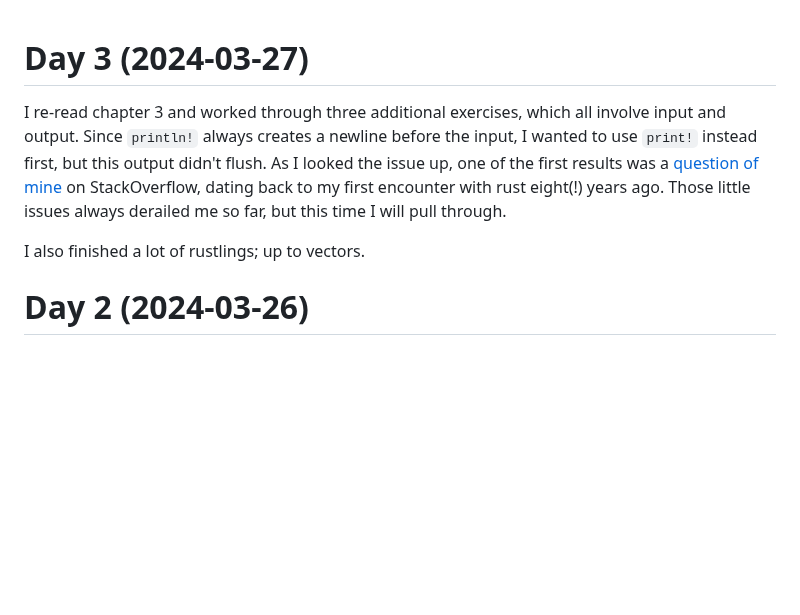
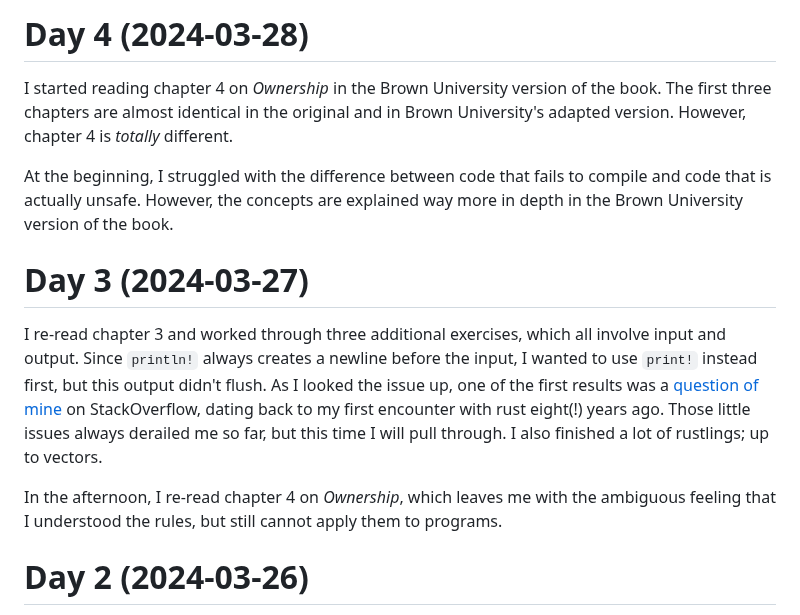
Before and after one commit to patrickbucher/learning-rust, a Markdown page: diary.md, the part around the change. Drawn GitHub-style; blank space fills up the shorter version.

Commit message:
updated diary

```diff
--- a/diary.md
+++ b/diary.md
@@ -1,3 +1,13 @@
+# Day 4 (2024-03-28)
+
+I started reading chapter 4 on _Ownership_ in the Brown University version of
+the book. The first three chapters are almost identical in the original and in
+Brown University's adapted version. However, chapter 4 is _totally_ different.
+
+At the beginning, I struggled with the difference between code that fails to
+compile and code that is actually unsafe. However, the concepts are explained
+way more in depth in the Brown University version of the book.
+
 # Day 3 (2024-03-27)
 
 I re-read chapter 3 and worked through three additional exercises, which all
@@ -6,9 +16,12 @@ input, I wanted to use `print!` instead first, but this output didn't flush. As
 I looked the issue up, one of the first results was a [question of
 mine](https://stackoverflow.com/q/39174864) on StackOverflow, dating back to my
 first encounter with rust eight(!) years ago. Those little issues always
-derailed me so far, but this time I will pull through.
+derailed me so far, but this time I will pull through. I also finished a lot of
+rustlings; up to vectors.
 
-I also finished a lot of rustlings; up to vectors.
+In the afternoon, I re-read chapter 4 on _Ownership_, which leaves me with the
+ambiguous feeling that I understood the rules, but still cannot apply them to
+programs.
 
 # Day 2 (2024-03-26)
 
```
